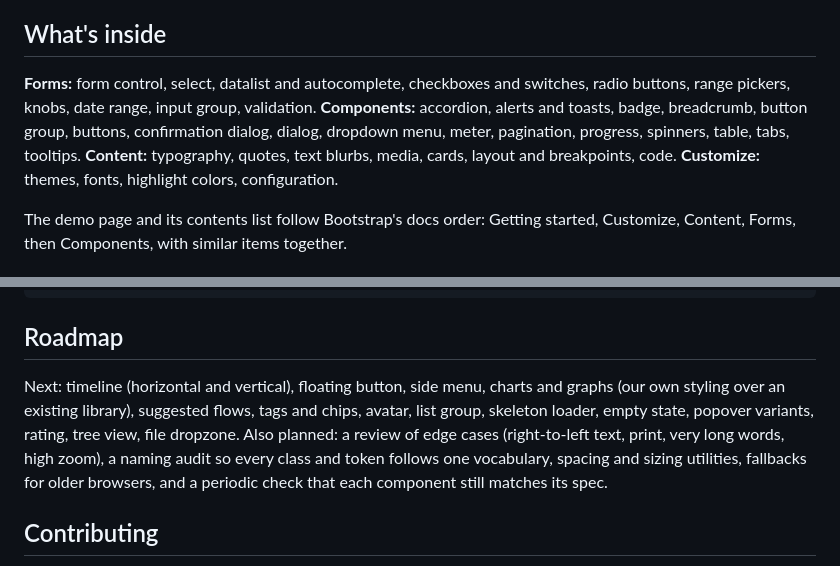
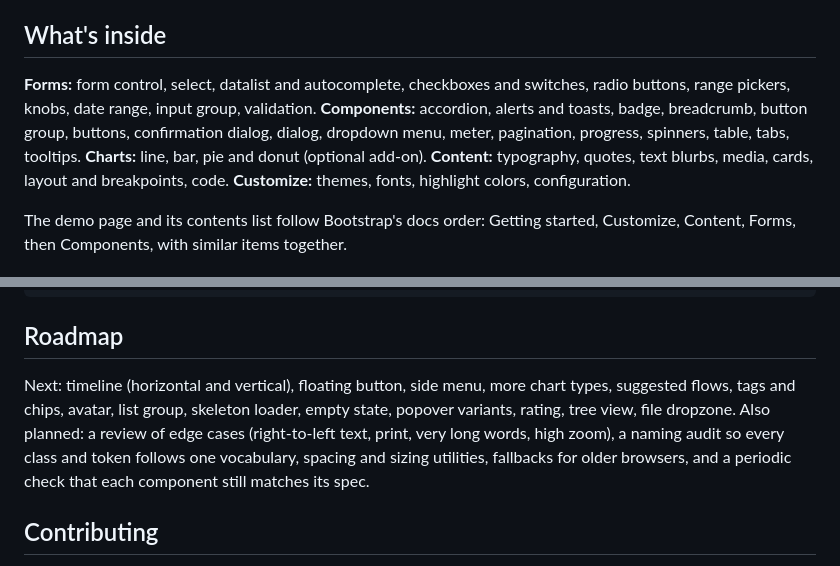
Before and after one commit to roboteight/simar-ui, a Markdown page: README.md, 2 parts joined by grey strips. Drawn GitHub-style.

```diff
--- a/README.md
+++ b/README.md
@@ -67,7 +67,7 @@ Open `index.html` for the live demo, with a contents list that floats on the lef
 
 ## What's inside
 
-**Forms:** form control, select, datalist and autocomplete, checkboxes and switches, radio buttons, range pickers, knobs, date range, input group, validation. **Components:** accordion, alerts and toasts, badge, breadcrumb, button group, buttons, confirmation dialog, dialog, dropdown menu, meter, pagination, progress, spinners, table, tabs, tooltips. **Content:** typography, quotes, text blurbs, media, cards, layout and breakpoints, code. **Customize:** themes, fonts, highlight colors, configuration.
+**Forms:** form control, select, datalist and autocomplete, checkboxes and switches, radio buttons, range pickers, knobs, date range, input group, validation. **Components:** accordion, alerts and toasts, badge, breadcrumb, button group, buttons, confirmation dialog, dialog, dropdown menu, meter, pagination, progress, spinners, table, tabs, tooltips. **Charts:** line, bar, pie and donut (optional add-on). **Content:** typography, quotes, text blurbs, media, cards, layout and breakpoints, code. **Customize:** themes, fonts, highlight colors, configuration.
 
 The demo page and its contents list follow Bootstrap's docs order: Getting started, Customize, Content, Forms, then Components, with similar items together.
 
@@ -662,7 +682,7 @@ index.html  the demo and documentation page
 
 ## Roadmap
 
-Next: timeline (horizontal and vertical), floating button, side menu, charts and graphs (our own styling over an existing library), suggested flows, tags and chips, avatar, list group, skeleton loader, empty state, popover variants, rating, tree view, file dropzone. Also planned: a review of edge cases (right-to-left text, print, very long words, high zoom), a naming audit so every class and token follows one vocabulary, spacing and sizing utilities, fallbacks for older browsers, and a periodic check that each component still matches its spec.
+Next: timeline (horizontal and vertical), floating button, side menu, more chart types, suggested flows, tags and chips, avatar, list group, skeleton loader, empty state, popover variants, rating, tree view, file dropzone. Also planned: a review of edge cases (right-to-left text, print, very long words, high zoom), a naming audit so every class and token follows one vocabulary, spacing and sizing utilities, fallbacks for older browsers, and a periodic check that each component still matches its spec.
 
 ## Contributing
 
```
Also changed, not shown: other parts of README.md (+20 -0 lines), THIRD_PARTY_LICENSES.md (+14 -0 lines), docs/screenshots/charts.png (added), 16 other files.
